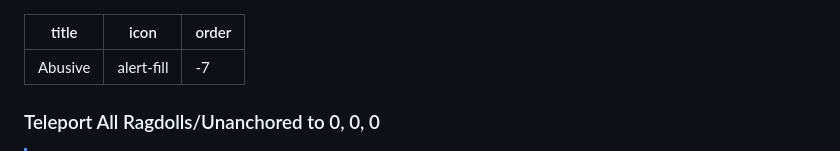
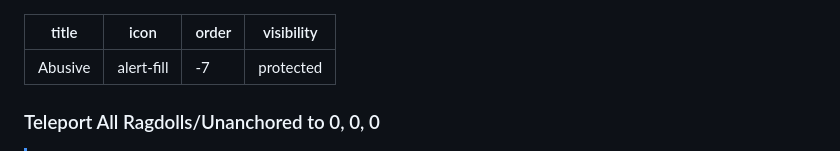
Before and after one commit to slattist/clean, a Markdown page: Fast Flags/Abusive.md, the part around the change. GitHub-like rendering.

```diff
--- a/Fast Flags/Abusive.md
+++ b/Fast Flags/Abusive.md
@@ -2,6 +2,7 @@
 title: Abusive
 icon: alert-fill
 order: -7
+visibility: protected
 ---
 ### Teleport All Ragdolls/Unanchored to 0, 0, 0
 > [!NOTE]
```
